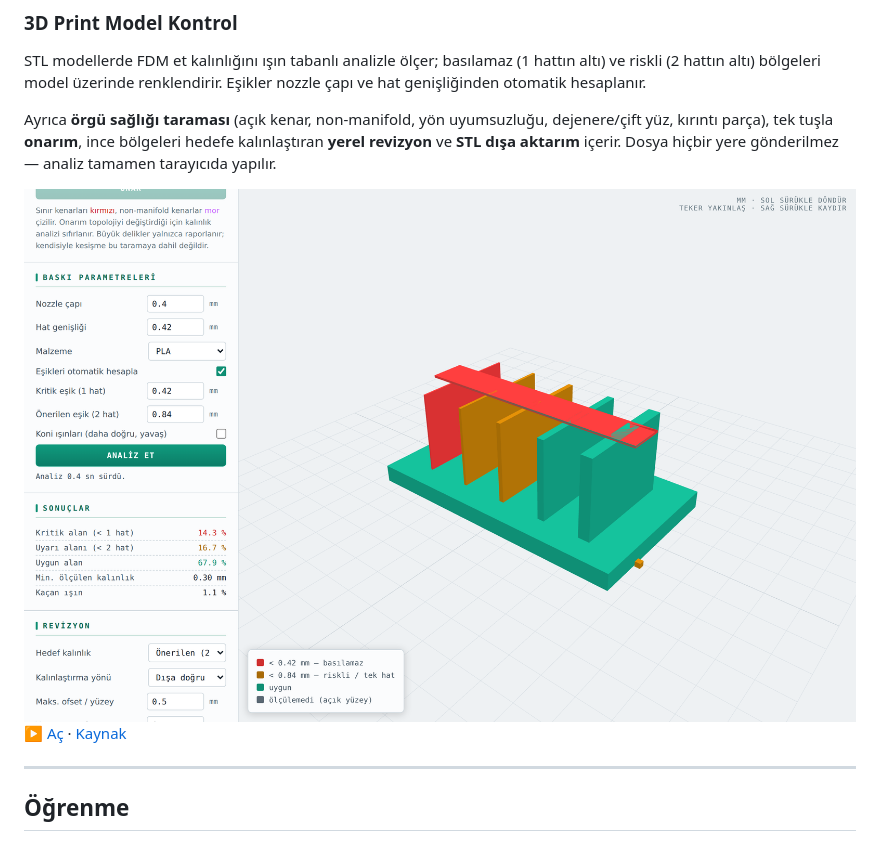
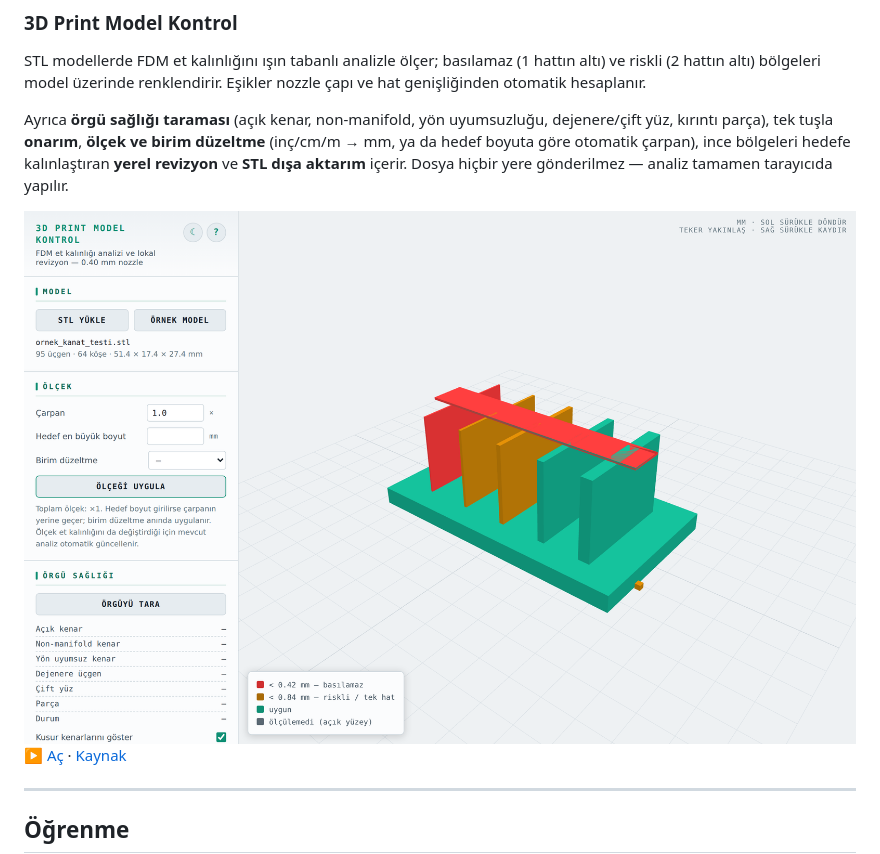
Before and after one commit to ahmet3ddd/ahmetoff, a Markdown page: README.md, the part around the change. GitHub-like rendering; pictures changed too: assets/shot-3dprint.png.

```diff
--- a/README.md
+++ b/README.md
@@ -73,7 +73,7 @@ Geleneksel yedi-sekiz geçme desenlerini V8 tipi parametrelerle oluşturur.
 ### 3D Print Model Kontrol
 STL modellerde FDM et kalınlığını ışın tabanlı analizle ölçer; basılamaz (1 hattın altı) ve riskli (2 hattın altı) bölgeleri model üzerinde renklendirir. Eşikler nozzle çapı ve hat genişliğinden otomatik hesaplanır.
 
-Ayrıca **örgü sağlığı taraması** (açık kenar, non-manifold, yön uyumsuzluğu, dejenere/çift yüz, kırıntı parça), tek tuşla **onarım**, ince bölgeleri hedefe kalınlaştıran **yerel revizyon** ve **STL dışa aktarım** içerir. Dosya hiçbir yere gönderilmez — analiz tamamen tarayıcıda yapılır.
+Ayrıca **örgü sağlığı taraması** (açık kenar, non-manifold, yön uyumsuzluğu, dejenere/çift yüz, kırıntı parça), tek tuşla **onarım**, **ölçek ve birim düzeltme** (inç/cm/m → mm, ya da hedef boyuta göre otomatik çarpan), ince bölgeleri hedefe kalınlaştıran **yerel revizyon** ve **STL dışa aktarım** içerir. Dosya hiçbir yere gönderilmez — analiz tamamen tarayıcıda yapılır.
 
 <img src="assets/shot-3dprint.png" alt="3D Print Model Kontrol" width="100%" />
 
```
Also changed, not shown: projects/AI_3Dprint_model_kontrol/README.md (+6 -2 lines), 2 other files.
